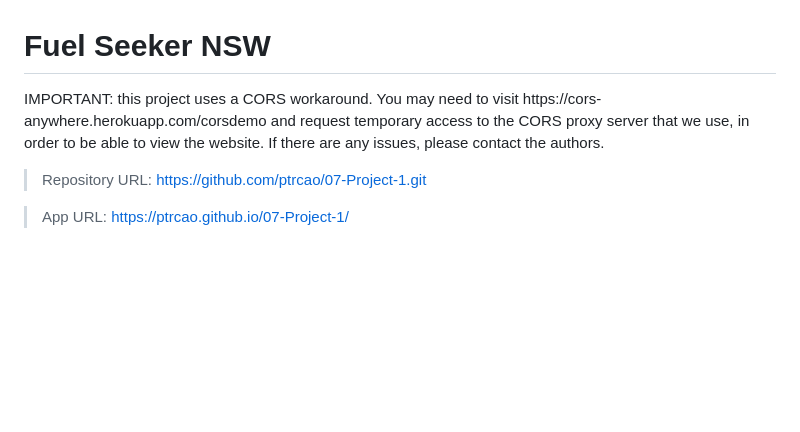
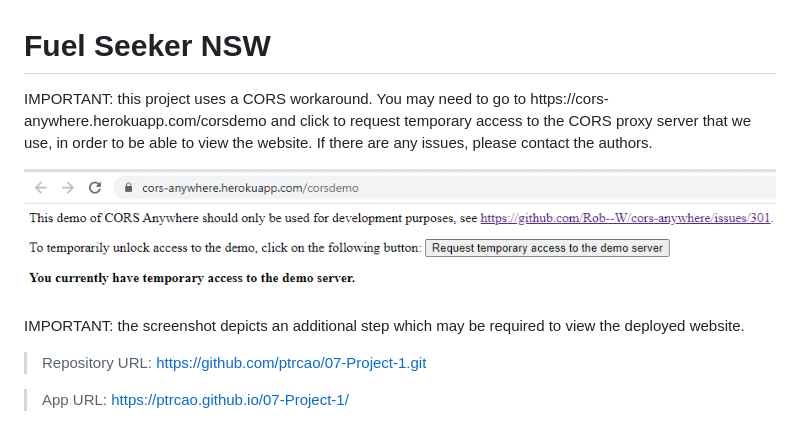
Before and after one commit to ptrcao/07-Project-1, a Markdown page: README.md, the part around the change. GitHub-like rendering; pictures changed too: assets/readme-assets/cors-anywhere-herokuapp-corsdemo.PNG (added); blank space fills up the shorter version.

Commit message:
Add screenshot to reinforce CORS proxy instructions.

```diff
--- a/README.md
+++ b/README.md
@@ -1,6 +1,9 @@
 # Fuel Seeker NSW
 
-<p style="background-color:yellow;font-weight:bold;">IMPORTANT: this project uses a CORS workaround.  You may need to visit https://cors-anywhere.herokuapp.com/corsdemo and request temporary access to the CORS proxy server that we use, in order to be able to view the website.  If there are any issues, please contact the authors.</p>
+<p style="background-color:yellow;font-weight:bold;">IMPORTANT: this project uses a CORS workaround.  You may need to go to https://cors-anywhere.herokuapp.com/corsdemo and click to request temporary access to the CORS proxy server that we use, in order to be able to view the website.  If there are any issues, please contact the authors.</p>
+
+![This shows an additional step needed to view the website.](./assets/readme-assets/cors-anywhere-herokuapp-corsdemo.PNG)
+IMPORTANT: the screenshot depicts an additional step which may be required to view the deployed website.
 
 > Repository URL:
 > https://github.com/ptrcao/07-Project-1.git
```
